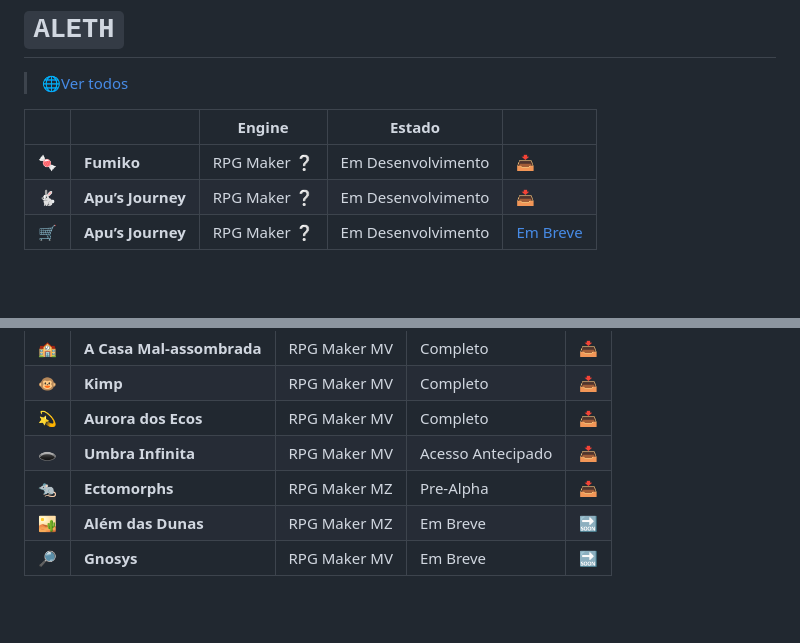
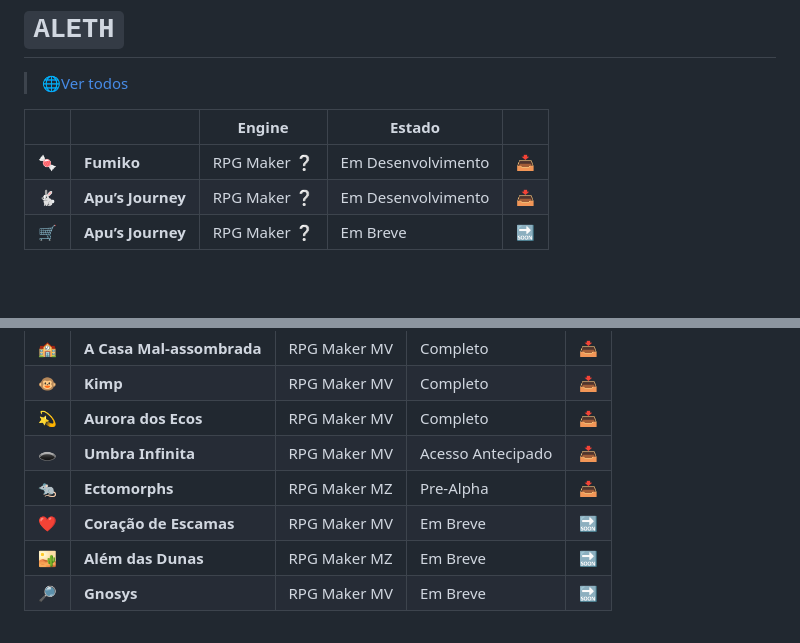
Before and after one commit to M4rcosBeck/GameList, a Markdown page: README.md, 2 parts joined by grey strips. Rendered like a GitHub page.

```diff
--- a/README.md
+++ b/README.md
@@ -8,7 +8,7 @@
 |-|-|-|-|-|
 |🍬|**Fumiko**|RPG Maker ❔|Em Desenvolvimento|[📥](https://aleth728.itch.io/fumiko)|
 |🐇|**Apu’s Journey**|RPG Maker ❔|Em Desenvolvimento|[📥](https://aleth728.itch.io/a-jornada-de-apu)|
-|🛒|**Apu’s Journey**|RPG Maker ❔|Em Desenvolvimento|[Em Breve](https://store.steampowered.com/app/2661730/Apus_Journey/)|
+|🛒|**Apu’s Journey**|RPG Maker ❔|Em Breve|[🔜](https://store.steampowered.com/app/2661730/Apus_Journey/)|
 
 <br>
 
@@ -98,6 +98,7 @@
 |💫|**Aurora dos Ecos**|RPG Maker MV|Completo|[📥](https://marcosbeck.itch.io/aurora-dos-ecos)|
 |🕳️|**Umbra Infinita**|RPG Maker MV|Acesso Antecipado|[📥](https://marcosbeck.itch.io/umbra-infinita)|
 |🐀|**Ectomorphs**|RPG Maker MZ|Pre-Alpha|[📥](https://marcosbeck.itch.io/ectomorphs)|
+|❤️|**Coração de Escamas**|RPG Maker MV|Em Breve|🔜|
 |🏜️|**Além das Dunas**|RPG Maker MZ|Em Breve|🔜|
 |🔎|**Gnosys**|RPG Maker MV|Em Breve|🔜|
 
```
Also changed, not shown: other parts of README.md (+44 -44 lines).
